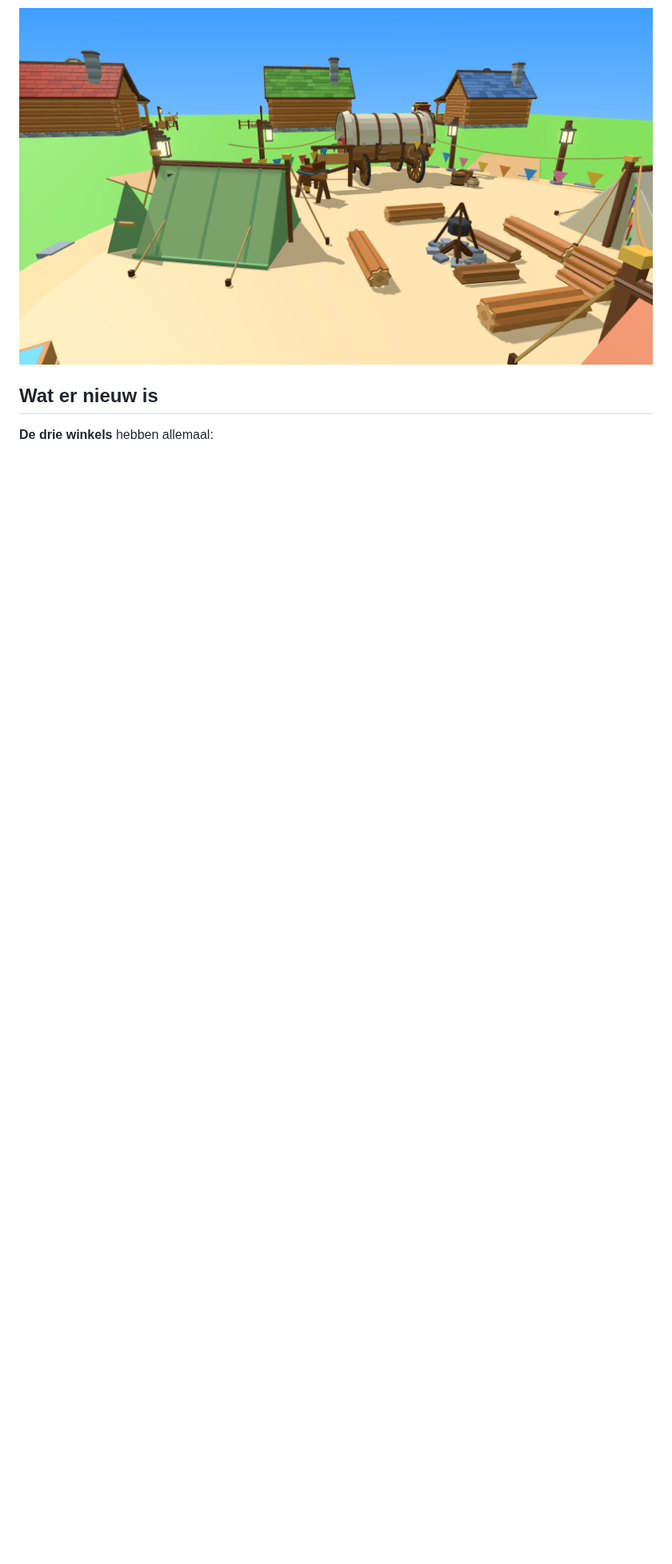
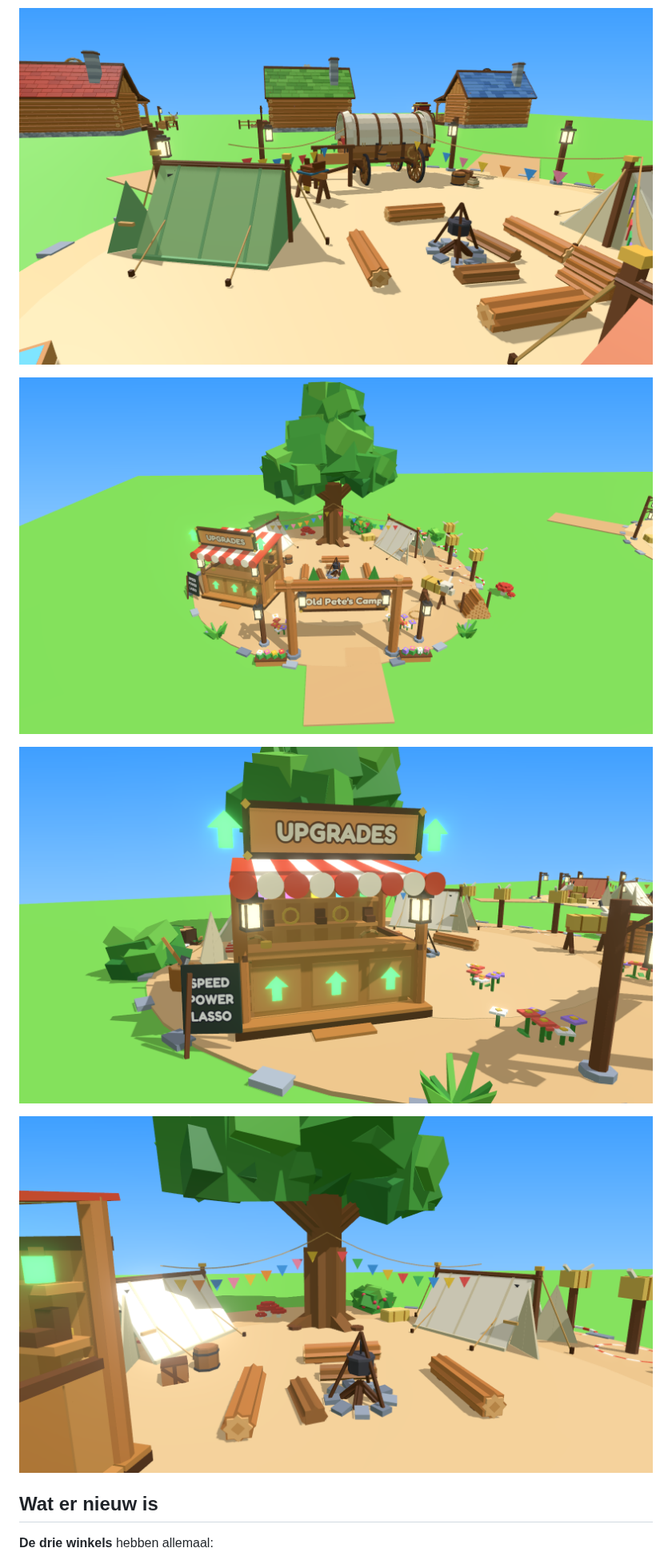
Before and after one commit to chrissiersma-cloud/roblox, a Markdown page: models/hub-buildings/README.md, the part around one of its changes. Shown at 80% size. Drawn GitHub-style; pictures changed too: previews/hub_upgrade_camp.png (added), previews/hub_upgrade_camp_booth.png (added), previews/hub_upgrade_camp_fire.png (added); blank space fills up the shorter version.

```diff
--- a/models/hub-buildings/README.md
+++ b/models/hub-buildings/README.md
@@ -14,6 +14,12 @@ blokstijl als je spel. Alles is gemaakt van gewone Parts, dus je hoeft niets te
 ![Wrangler Camp](../../previews/hub_wrangler_camp.png)
 
 ![In het kamp](../../previews/hub_wrangler_camp_close.png)
+
+![Upgrade Camp](../../previews/hub_upgrade_camp.png)
+
+![De stand van Old Pete](../../previews/hub_upgrade_camp_booth.png)
+
+![Het kampvuur onder de grote eik](../../previews/hub_upgrade_camp_fire.png)
 
 ## Wat er nieuw is
 
```
Also changed, not shown: other parts of models/hub-buildings/README.md (+24 -2 lines), 2 other files.
